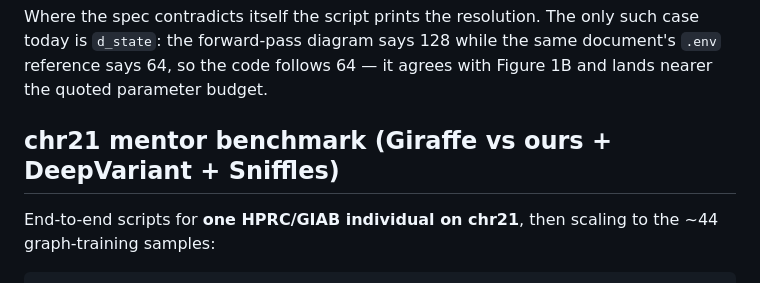
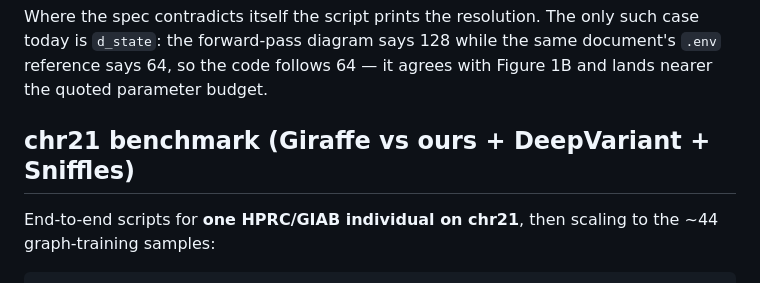
Before and after one commit to sarakh1999/GraphMambaFormer, a Markdown page: README.md, the part around the change. Drawn GitHub-style.

```diff
--- a/README.md
+++ b/README.md
@@ -513,7 +513,7 @@ such case today is `d_state`: the forward-pass diagram says 128 while the same
 document's `.env` reference says 64, so the code follows 64 — it agrees with
 Figure 1B and lands nearer the quoted parameter budget.
 
-## chr21 mentor benchmark (Giraffe vs ours + DeepVariant + Sniffles)
+## chr21 benchmark (Giraffe vs ours + DeepVariant + Sniffles)
 
 End-to-end scripts for **one HPRC/GIAB individual on chr21**, then scaling to
 the ~44 graph-training samples:
```
